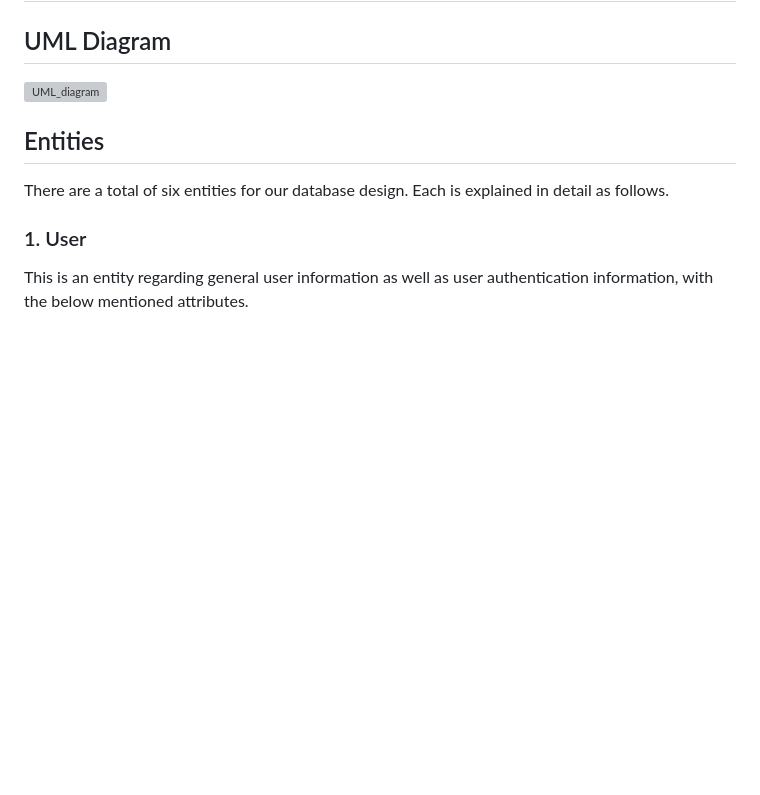
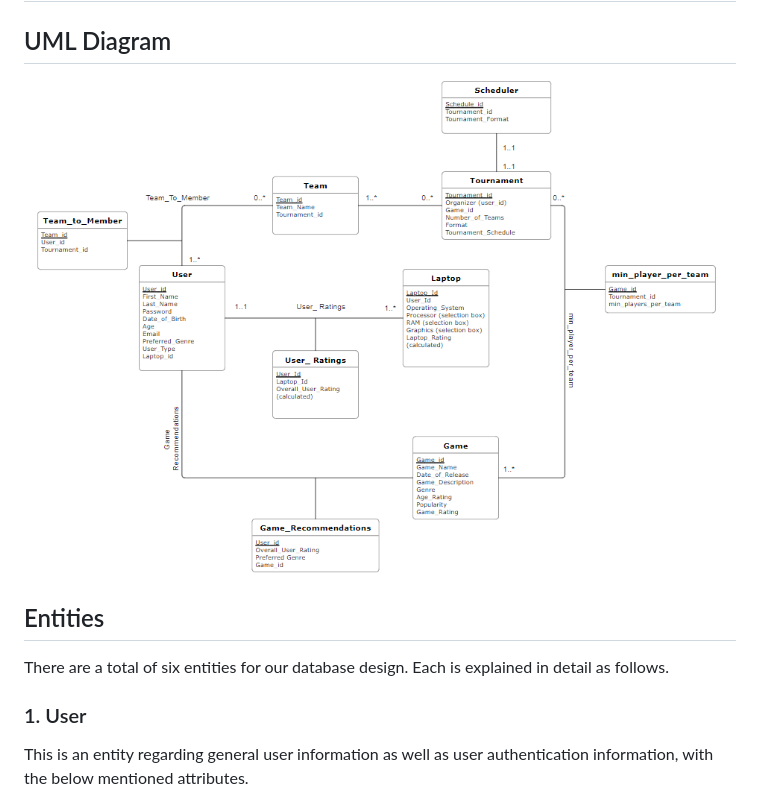
Before and after one commit to cs411-alawini/fa23-cs411-team063-QueryTitans, a Markdown page: doc/Stage 2- Database Design.md, the part around the change. GitHub-like rendering; blank space fills up the shorter version; grey boxes are pictures that could not be loaded.

```diff
--- a/doc/Stage 2- Database Design.md
+++ b/doc/Stage 2- Database Design.md
@@ -2,7 +2,7 @@
 
 ## UML Diagram
 
-![UML_diagram](images/UML.png)
+![UML_diagram](Images/UML.png)
 
 ## Entities
 
```
